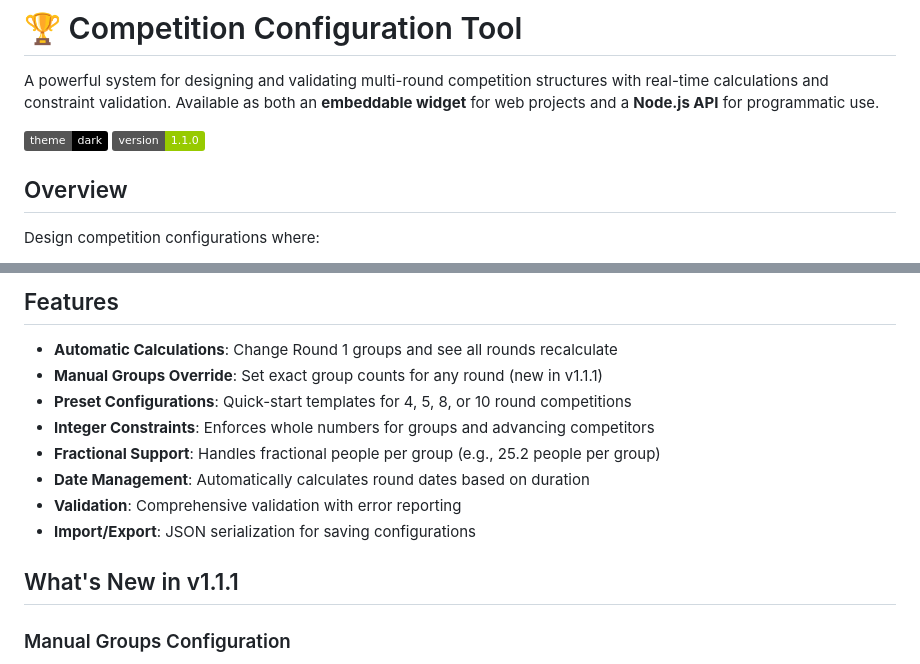
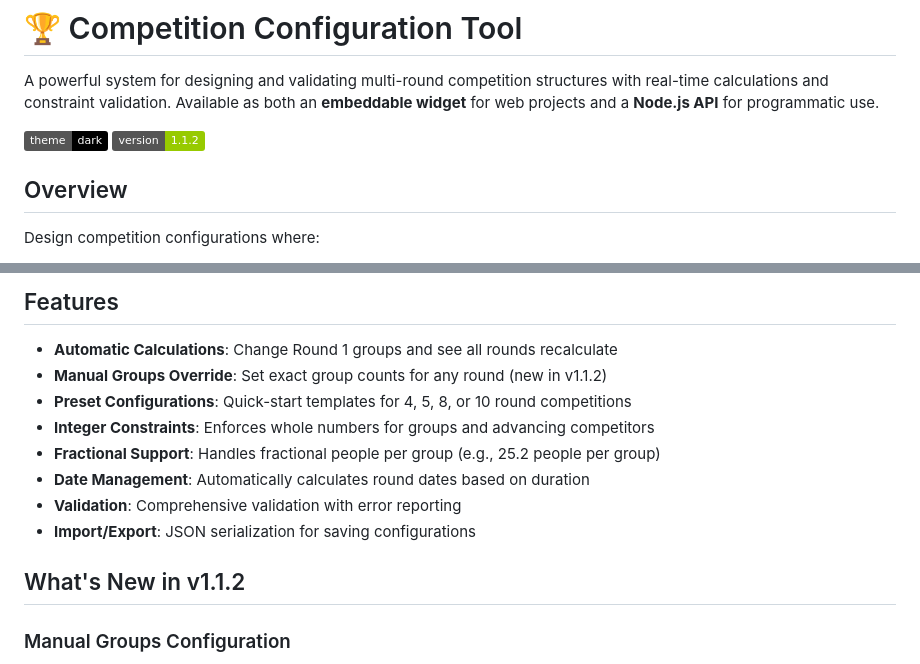
Before and after one commit to S-o-c-i-a-l-m-a-r-k/competition-configuration, a Markdown page: README.md, 2 parts joined by grey strips. Drawn GitHub-style; badges without logos.

Commit message:
Update README to v1.1.2
Co-Authored-By: Claude Opus 4.5 <noreply@anthropic.com>

```diff
--- a/README.md
+++ b/README.md
@@ -3,7 +3,7 @@
 A powerful system for designing and validating multi-round competition structures with real-time calculations and constraint validation. Available as both an **embeddable widget** for web projects and a **Node.js API** for programmatic use.
 
 ![Dark Theme UI](https://img.shields.io/badge/theme-dark-black)
-![Version](https://img.shields.io/badge/version-1.1.0-green)
+![Version](https://img.shields.io/badge/version-1.1.2-green)
 
 ## Overview
 
@@ -59,7 +59,7 @@ console.table(comp.toTable());
 ## Features
 
 - **Automatic Calculations**: Change Round 1 groups and see all rounds recalculate
-- **Manual Groups Override**: Set exact group counts for any round (new in v1.1.1)
+- **Manual Groups Override**: Set exact group counts for any round (new in v1.1.2)
 - **Preset Configurations**: Quick-start templates for 4, 5, 8, or 10 round competitions
 - **Integer Constraints**: Enforces whole numbers for groups and advancing competitors
 - **Fractional Support**: Handles fractional people per group (e.g., 25.2 people per group)
@@ -67,7 +67,7 @@ console.table(comp.toTable());
 - **Validation**: Comprehensive validation with error reporting
 - **Import/Export**: JSON serialization for saving configurations
 
-## What's New in v1.1.1
+## What's New in v1.1.2
 
 ### Manual Groups Configuration
 You can now manually set the number of groups for any round. Leave the field blank for auto-calculation, or enter a value to override:
```
Also changed, not shown: other parts of README.md (+2 -2 lines).
